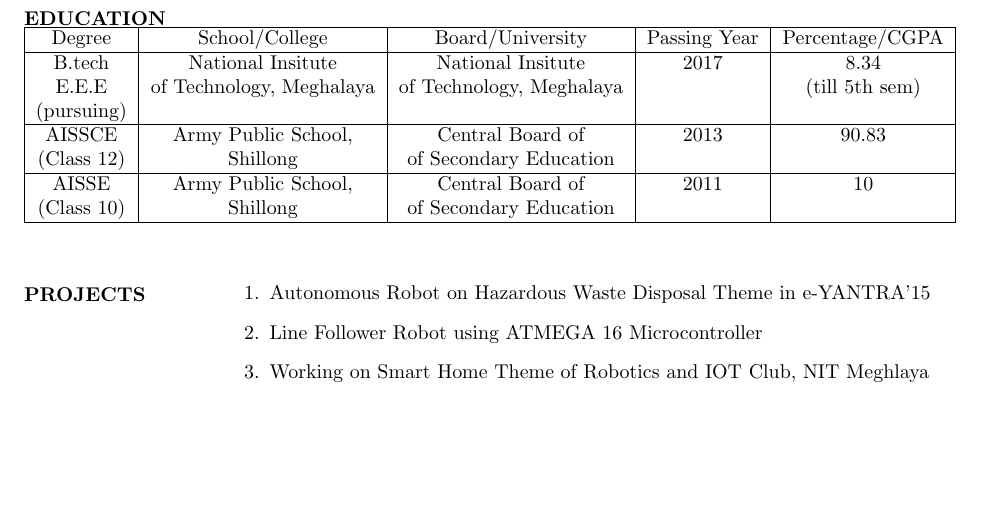
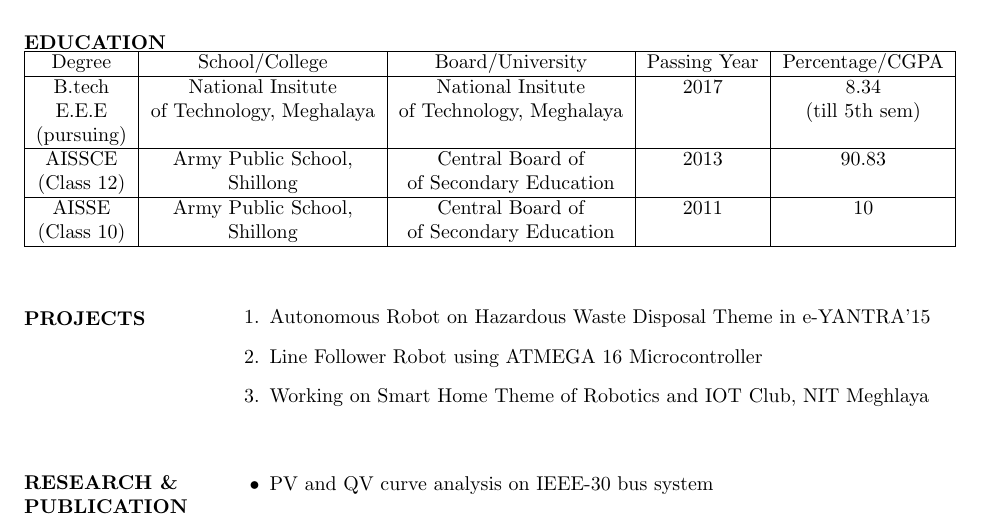
Before and after one commit to shubham9436/Shubham_resume, a LaTeX CV (resumeupload.tex): part of the page, cut so that both start at the same text, the shorter picture padded with empty space. Compiled offline with pdfLaTeX.

Commit message:
added research and publication

```diff
--- a/resumeupload.tex
+++ b/resumeupload.tex
@@ -81,4 +81,15 @@
 	\end{enumerate}
 \end{flushleft}
 
+  %research and publication %
+  \begin{flushleft}
+  	\vspace{0.3in}
+  	\textbf{RESEARCH \& \\ PUBLICATION}
+  	\begin{itemize}
+  		\vspace{-0.44in}
+  		\addtolength{\itemindent}{1.359in}
+  		\item  PV and QV curve analysis on IEEE-30 bus system
+  	\end{itemize}
+  \end{flushleft}
+
 \end{document}
```
Also changed, not shown: resumeupload.pdf, 2 other files.
